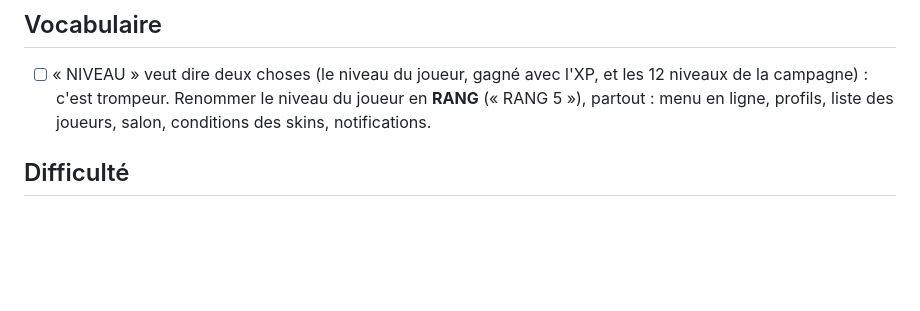
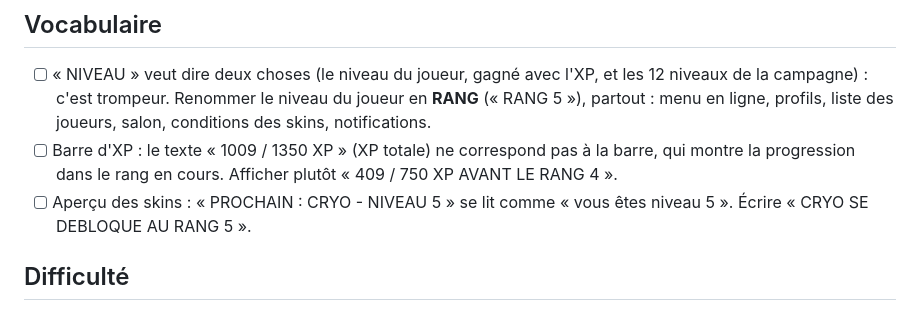
Before and after one commit to thomas-pns/neon-breaker, a Markdown page: FEUILLE_DE_ROUTE.md, the part around the change. GitHub-like rendering; blank space fills up the shorter version.

Commit message:
Feuille de route : barre d'XP et aperçu des skins
Co-Authored-By: Claude Opus 5.5 <noreply@anthropic.com>
Claude-Session: https://claude.ai/code/session_01R5CXEH4QojF1QY2pysbt43

```diff
--- a/FEUILLE_DE_ROUTE.md
+++ b/FEUILLE_DE_ROUTE.md
@@ -66,6 +66,10 @@ Idées et corrections notées pour les prochaines versions (retours de Thomas ap
 - [ ] « NIVEAU » veut dire deux choses (le niveau du joueur, gagné avec l'XP, et les 12 niveaux de
   la campagne) : c'est trompeur. Renommer le niveau du joueur en **RANG** (« RANG 5 »), partout :
   menu en ligne, profils, liste des joueurs, salon, conditions des skins, notifications.
+- [ ] Barre d'XP : le texte « 1009 / 1350 XP » (XP totale) ne correspond pas à la barre, qui
+  montre la progression dans le rang en cours. Afficher plutôt « 409 / 750 XP AVANT LE RANG 4 ».
+- [ ] Aperçu des skins : « PROCHAIN : CRYO - NIVEAU 5 » se lit comme « vous êtes niveau 5 ».
+  Écrire « CRYO SE DEBLOQUE AU RANG 5 ».
 
 ## Difficulté
 
```
